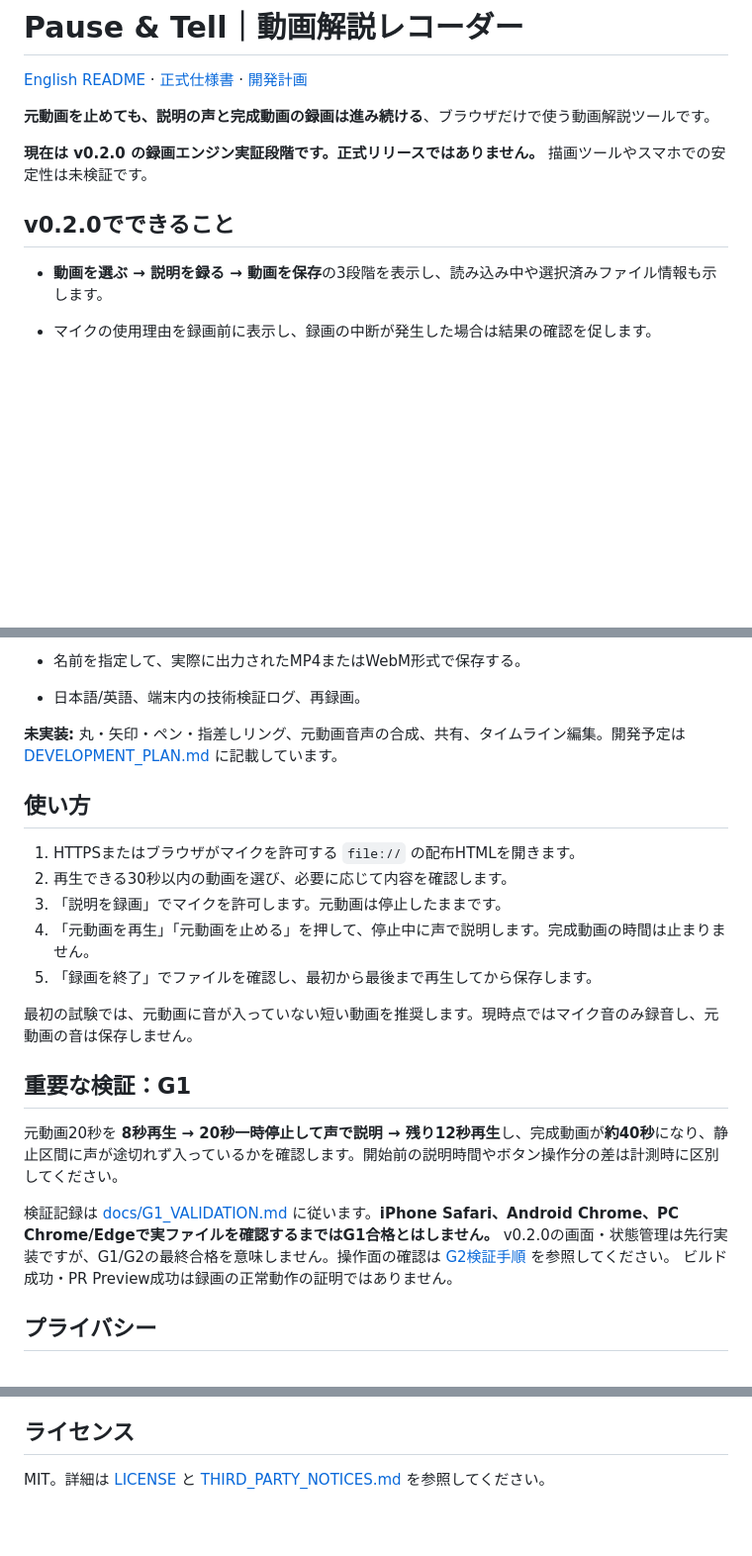
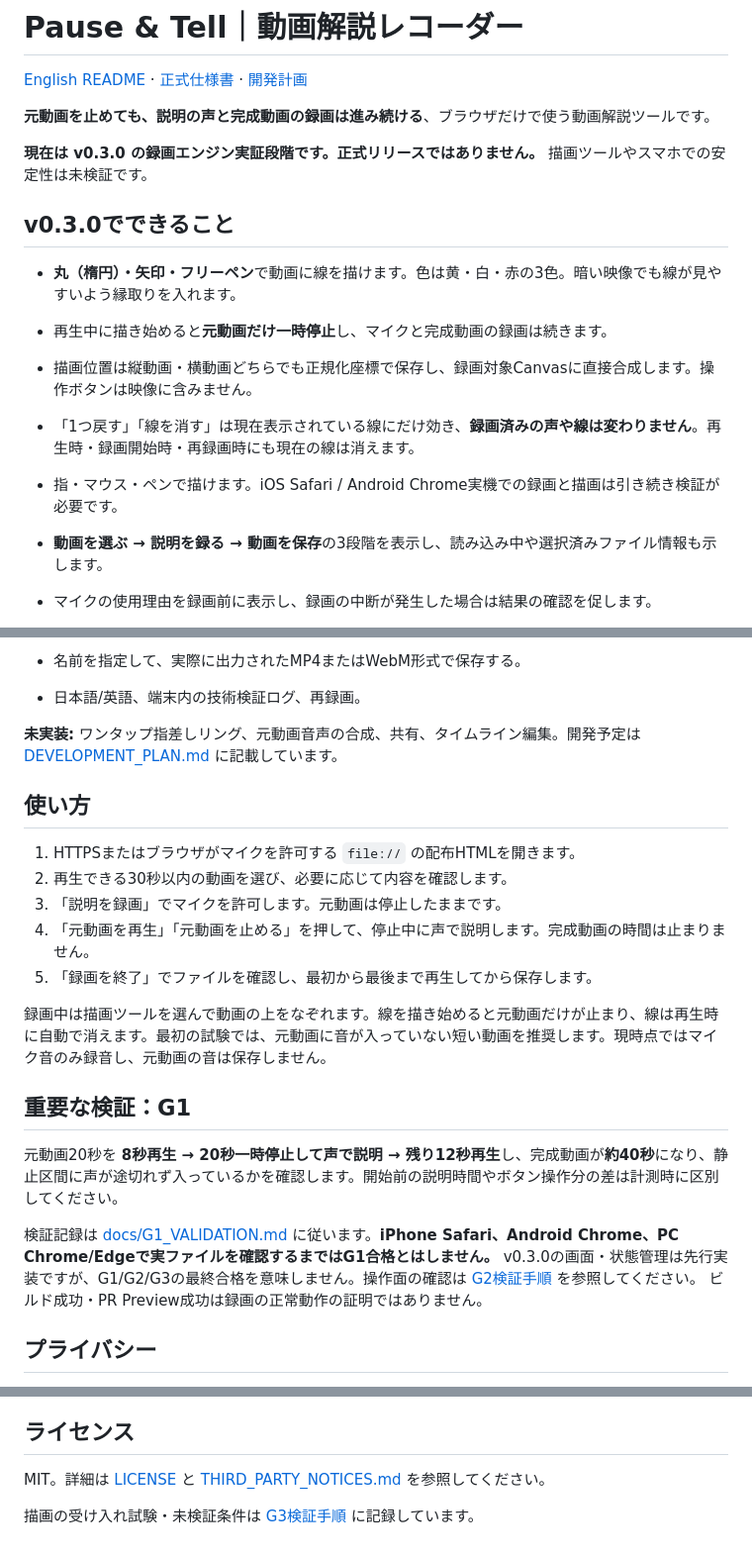
Before and after one commit to ttomohisa/htmlapps-pause-and-tell, a Markdown page: README.ja.md, 3 parts joined by grey strips. Shown at 99% size. Drawn GitHub-style; blank space fills up the shorter version.

Commit message:
docs: update README.ja.md for v0.3 annotation scope and validation

```diff
--- a/README.ja.md
+++ b/README.ja.md
@@ -4,9 +4,15 @@
 
 **元動画を止めても、説明の声と完成動画の録画は進み続ける**、ブラウザだけで使う動画解説ツールです。
 
-**現在は v0.2.0 の録画エンジン実証段階です。正式リリースではありません。** 描画ツールやスマホでの安定性は未検証です。
+**現在は v0.3.0 の録画エンジン実証段階です。正式リリースではありません。** 描画ツールやスマホでの安定性は未検証です。
 
-## v0.2.0でできること
+## v0.3.0でできること
+
+- **丸（楕円）・矢印・フリーペン**で動画に線を描けます。色は黄・白・赤の3色。暗い映像でも線が見やすいよう縁取りを入れます。
+- 再生中に描き始めると**元動画だけ一時停止**し、マイクと完成動画の録画は続きます。
+- 描画位置は縦動画・横動画どちらでも正規化座標で保存し、録画対象Canvasに直接合成します。操作ボタンは映像に含みません。
+- 「1つ戻す」「線を消す」は現在表示されている線にだけ効き、**録画済みの声や線は変わりません**。再生時・録画開始時・再録画時にも現在の線は消えます。
+- 指・マウス・ペンで描けます。iOS Safari / Android Chrome実機での録画と描画は引き続き検証が必要です。
 
 - **動画を選ぶ → 説明を録る → 動画を保存**の3段階を表示し、読み込み中や選択済みファイル情報も示します。
 - マイクの使用理由を録画前に表示し、録画の中断が発生した場合は結果の確認を促します。
@@ -21,7 +27,7 @@
 - 名前を指定して、実際に出力されたMP4またはWebM形式で保存する。
 - 日本語/英語、端末内の技術検証ログ、再録画。
 
-**未実装:** 丸・矢印・ペン・指差しリング、元動画音声の合成、共有、タイムライン編集。開発予定は [DEVELOPMENT_PLAN.md](DEVELOPMENT_PLAN.md) に記載しています。
+**未実装:** ワンタップ指差しリング、元動画音声の合成、共有、タイムライン編集。開発予定は [DEVELOPMENT_PLAN.md](DEVELOPMENT_PLAN.md) に記載しています。
 
 ## 使い方
 
@@ -31,13 +37,13 @@
 4. 「元動画を再生」「元動画を止める」を押して、停止中に声で説明します。完成動画の時間は止まりません。
 5. 「録画を終了」でファイルを確認し、最初から最後まで再生してから保存します。
 
-最初の試験では、元動画に音が入っていない短い動画を推奨します。現時点ではマイク音のみ録音し、元動画の音は保存しません。
+録画中は描画ツールを選んで動画の上をなぞれます。線を描き始めると元動画だけが止まり、線は再生時に自動で消えます。最初の試験では、元動画に音が入っていない短い動画を推奨します。現時点ではマイク音のみ録音し、元動画の音は保存しません。
 
 ## 重要な検証：G1
 
 元動画20秒を **8秒再生 → 20秒一時停止して声で説明 → 残り12秒再生**し、完成動画が**約40秒**になり、静止区間に声が途切れず入っているかを確認します。開始前の説明時間やボタン操作分の差は計測時に区別してください。
 
-検証記録は [docs/G1_VALIDATION.md](docs/G1_VALIDATION.md) に従います。**iPhone Safari、Android Chrome、PC Chrome/Edgeで実ファイルを確認するまではG1合格とはしません。** v0.2.0の画面・状態管理は先行実装ですが、G1/G2の最終合格を意味しません。操作面の確認は [G2検証手順](docs/G2_VALIDATION.md) を参照してください。 ビルド成功・PR Preview成功は録画の正常動作の証明ではありません。
+検証記録は [docs/G1_VALIDATION.md](docs/G1_VALIDATION.md) に従います。**iPhone Safari、Android Chrome、PC Chrome/Edgeで実ファイルを確認するまではG1合格とはしません。** v0.3.0の画面・状態管理は先行実装ですが、G1/G2/G3の最終合格を意味しません。操作面の確認は [G2検証手順](docs/G2_VALIDATION.md) を参照してください。 ビルド成功・PR Preview成功は録画の正常動作の証明ではありません。
 
 ## プライバシー
 
@@ -73,3 +79,5 @@ Firefox / macOS Safari | 未実施
 ## ライセンス
 
 MIT。詳細は [LICENSE](LICENSE) と [THIRD_PARTY_NOTICES.md](THIRD_PARTY_NOTICES.md) を参照してください。
+
+描画の受け入れ試験・未検証条件は [G3検証手順](docs/G3_VALIDATION.md) に記録しています。
```
